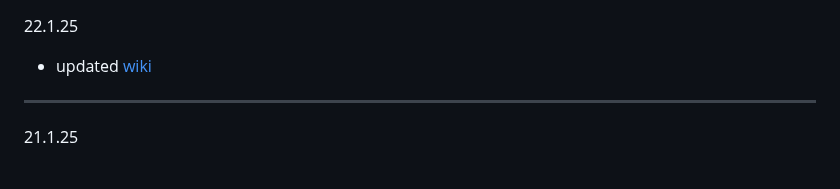
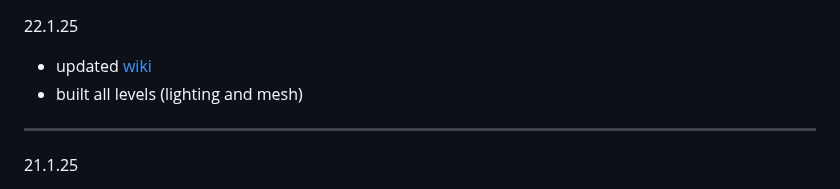
Before and after one commit to hellstorm-software/Kult-Rising, a Markdown page: readme.md, the part around the change. Rendered like a GitHub page.

```diff
--- a/readme.md
+++ b/readme.md
@@ -14,6 +14,7 @@
 
 22.1.25
 - updated [wiki](https://github.com/hellstorm-software/Kult-Rising/blob/main/wikiChangelog.md)
+- built all levels (lighting and mesh)
 ----------------------------------------------------------
 
 21.1.25
```
